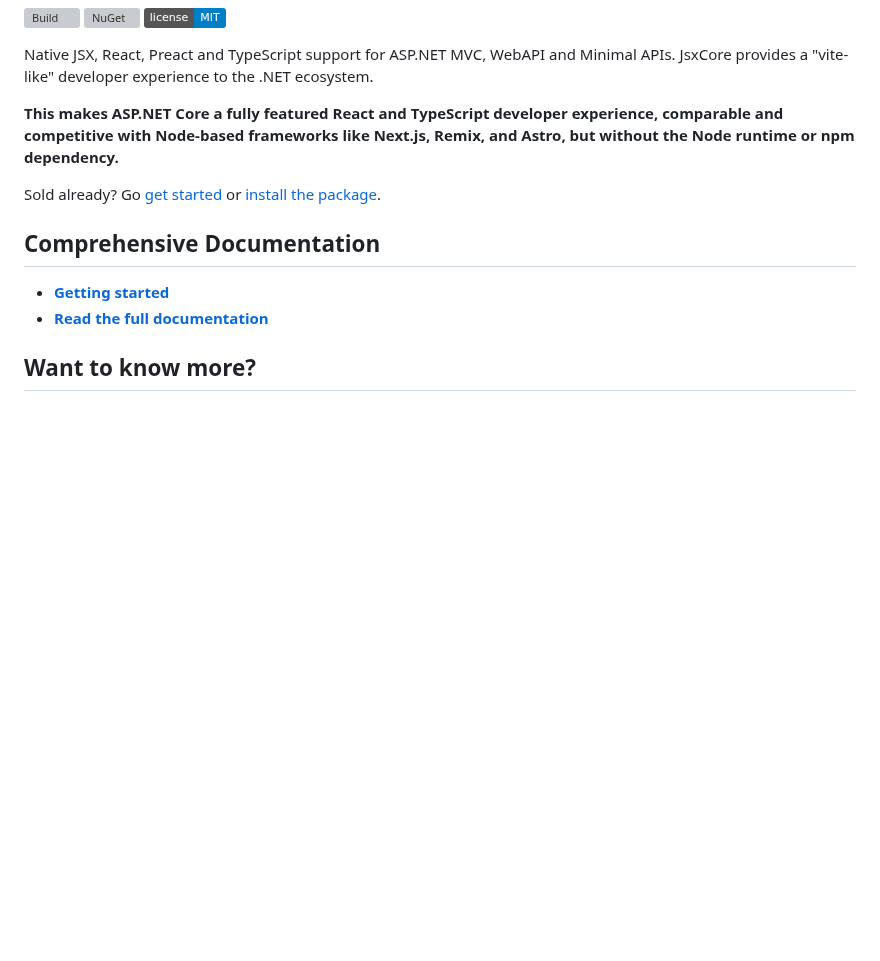
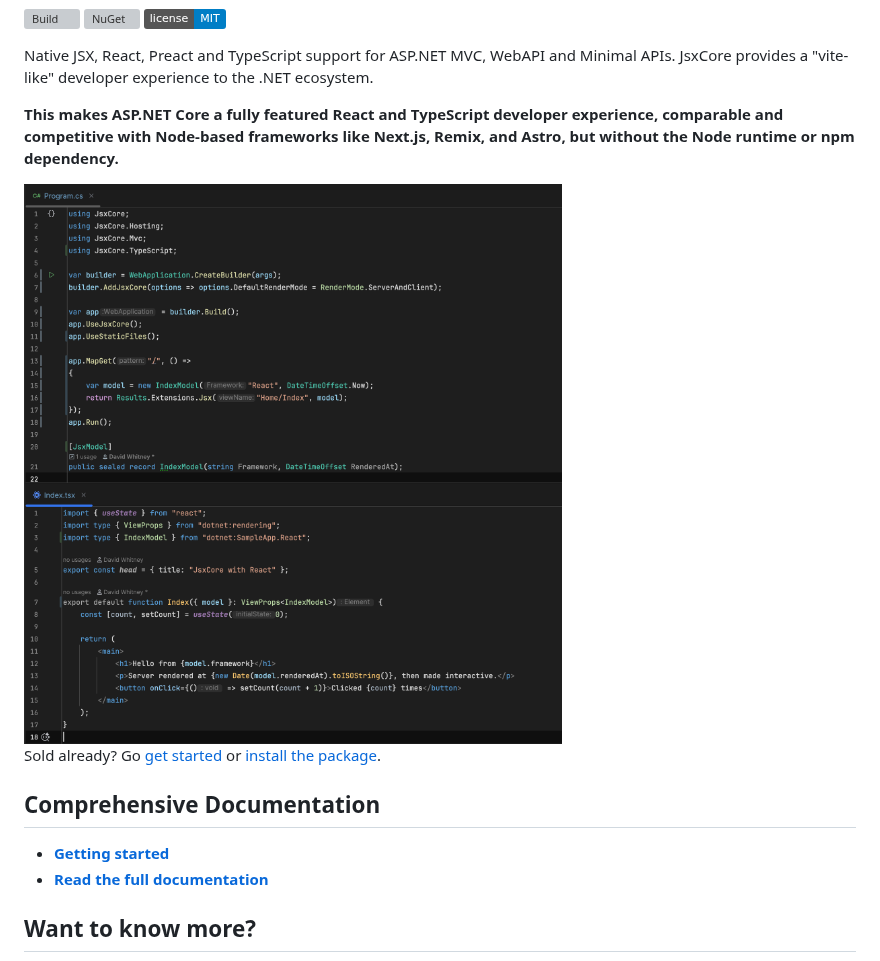
Before and after one commit to davidwhitney/JsxCore, a Markdown page: README.md, the part around the change. GitHub-like rendering; pictures changed too: images/screenshots/rider.png (added); badges without logos; blank space fills up the shorter version; grey boxes are pictures that could not be loaded.

```diff
--- a/README.md
+++ b/README.md
@@ -12,6 +12,8 @@
 Native JSX, React, Preact and TypeScript support for ASP.NET MVC, WebAPI and Minimal APIs. JsxCore provides a "vite-like" developer experience to the .NET ecosystem.
 
 **This makes ASP.NET Core a fully featured React and TypeScript developer experience, comparable and competitive with Node-based frameworks like Next.js, Remix, and Astro, but without the Node runtime or npm dependency.**
+
+<img src="https://raw.githubusercontent.com/davidwhitney/JsxCore/main/images/screenshots/rider.png" alt="The developer experience" width="820">
 
 Sold already? Go [get started](docs/getting-started.md) or [install the package](#install).
 
```
Also changed, not shown: 3 other files.
